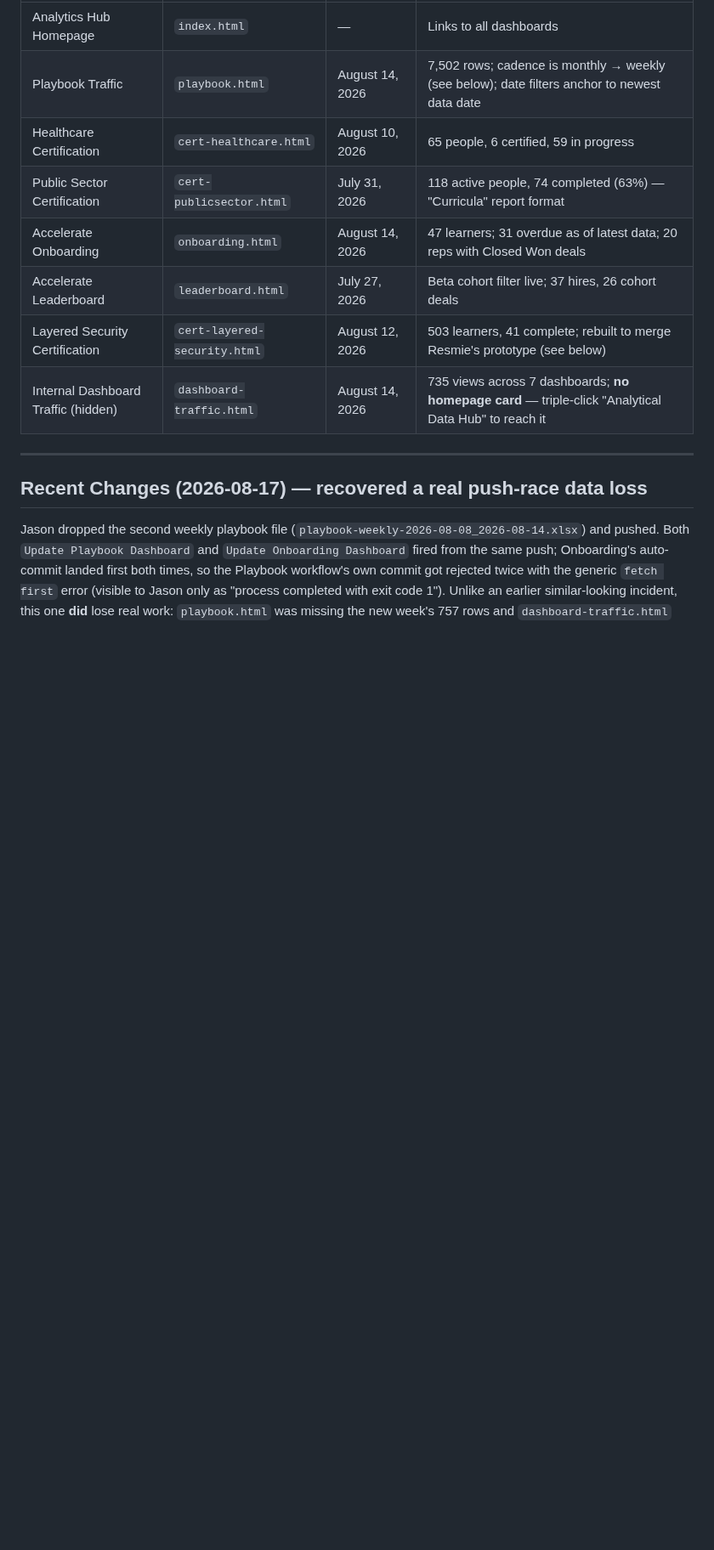
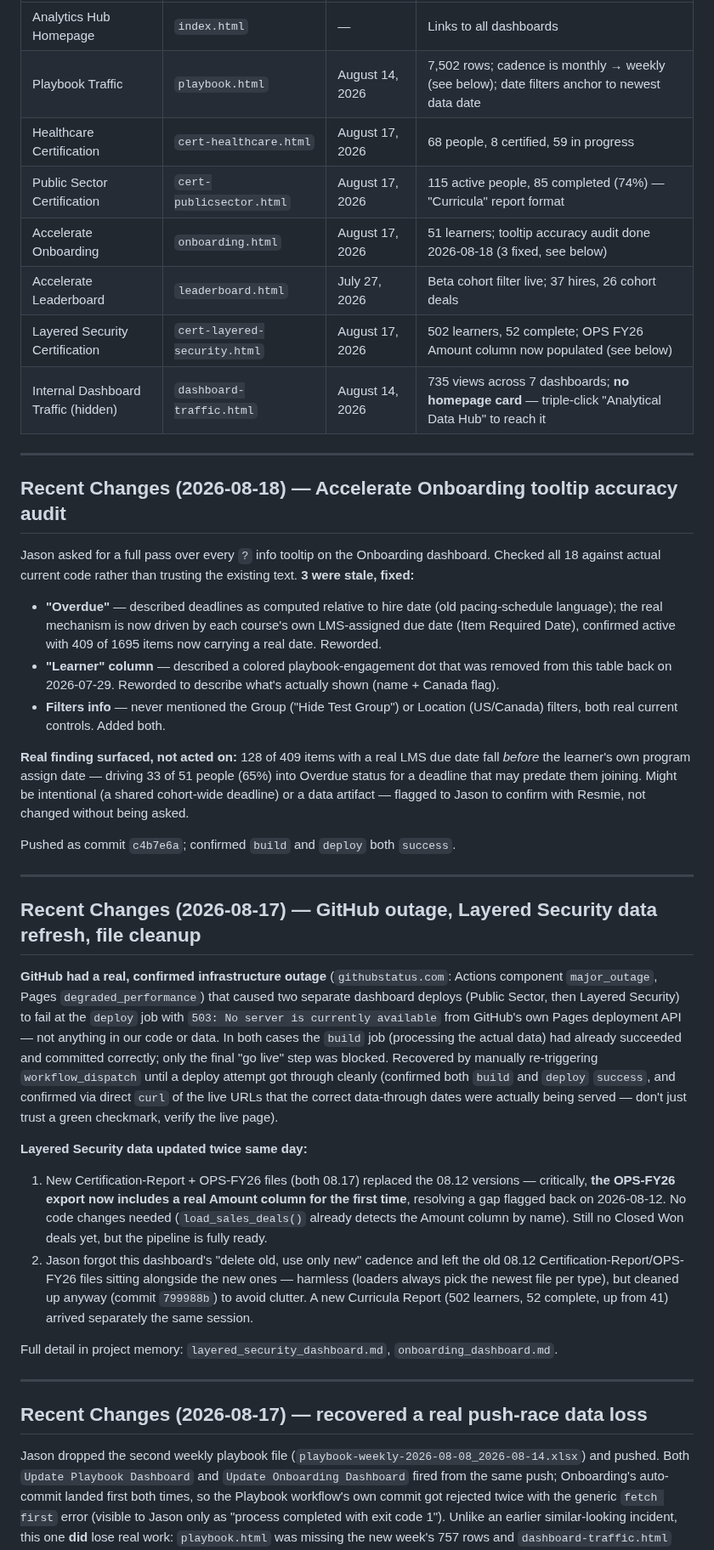
Before and after one commit to jasonackerman1/playbook-dashboard, a Markdown page: PROJECT_STATUS.md, the part around one of its changes. Shown at 85% size. Rendered like a GitHub page; blank space fills up the shorter version.

Commit message:
Update PROJECT_STATUS.md: outage recovery, LS data refresh, onboarding tooltip audit
Co-Authored-By: Claude Sonnet 5 <noreply@anthropic.com>

```diff
--- a/PROJECT_STATUS.md
+++ b/PROJECT_STATUS.md
@@ -10,12 +10,59 @@ Last updated: 2026-08-17
 |---|---|---|---|
 | Analytics Hub Homepage | `index.html` | — | Links to all dashboards |
 | Playbook Traffic | `playbook.html` | August 14, 2026 | 7,502 rows; cadence is monthly → weekly (see below); date filters anchor to newest data date |
-| Healthcare Certification | `cert-healthcare.html` | August 10, 2026 | 65 people, 6 certified, 59 in progress |
-| Public Sector Certification | `cert-publicsector.html` | July 31, 2026 | 118 active people, 74 completed (63%) — "Curricula" report format |
-| Accelerate Onboarding | `onboarding.html` | August 14, 2026 | 47 learners; 31 overdue as of latest data; 20 reps with Closed Won deals |
+| Healthcare Certification | `cert-healthcare.html` | August 17, 2026 | 68 people, 8 certified, 59 in progress |
+| Public Sector Certification | `cert-publicsector.html` | August 17, 2026 | 115 active people, 85 completed (74%) — "Curricula" report format |
+| Accelerate Onboarding | `onboarding.html` | August 17, 2026 | 51 learners; tooltip accuracy audit done 2026-08-18 (3 fixed, see below) |
 | Accelerate Leaderboard | `leaderboard.html` | July 27, 2026 | Beta cohort filter live; 37 hires, 26 cohort deals |
-| Layered Security Certification | `cert-layered-security.html` | August 12, 2026 | 503 learners, 41 complete; rebuilt to merge Resmie's prototype (see below) |
+| Layered Security Certification | `cert-layered-security.html` | August 17, 2026 | 502 learners, 52 complete; OPS FY26 Amount column now populated (see below) |
 | Internal Dashboard Traffic (hidden) | `dashboard-traffic.html` | August 14, 2026 | 735 views across 7 dashboards; **no homepage card** — triple-click "Analytical Data Hub" to reach it |
+
+---
+
+## Recent Changes (2026-08-18) — Accelerate Onboarding tooltip accuracy audit
+
+Jason asked for a full pass over every `?` info tooltip on the Onboarding dashboard. Checked all 18
+against actual current code rather than trusting the existing text. **3 were stale, fixed:**
+- **"Overdue"** — described deadlines as computed relative to hire date (old pacing-schedule
+  language); the real mechanism is now driven by each course's own LMS-assigned due date (Item
+  Required Date), confirmed active with 409 of 1695 items now carrying a real date. Reworded.
+- **"Learner" column** — described a colored playbook-engagement dot that was removed from this
+  table back on 2026-07-29. Reworded to describe what's actually shown (name + Canada flag).
+- **Filters info** — never mentioned the Group ("Hide Test Group") or Location (US/Canada) filters,
+  both real current controls. Added both.
+
+**Real finding surfaced, not acted on:** 128 of 409 items with a real LMS due date fall *before* the
+learner's own program assign date — driving 33 of 51 people (65%) into Overdue status for a
+deadline that may predate them joining. Might be intentional (a shared cohort-wide deadline) or a
+data artifact — flagged to Jason to confirm with Resmie, not changed without being asked.
+
+Pushed as commit `c4b7e6a`; confirmed `build` and `deploy` both `success`.
+
+---
+
+## Recent Changes (2026-08-17) — GitHub outage, Layered Security data refresh, file cleanup
+
+**GitHub had a real, confirmed infrastructure outage** (`githubstatus.com`: Actions component
+`major_outage`, Pages `degraded_performance`) that caused two separate dashboard deploys (Public
+Sector, then Layered Security) to fail at the `deploy` job with `503: No server is currently
+available` from GitHub's own Pages deployment API — not anything in our code or data. In both
+cases the `build` job (processing the actual data) had already succeeded and committed correctly;
+only the final "go live" step was blocked. Recovered by manually re-triggering `workflow_dispatch`
+until a deploy attempt got through cleanly (confirmed both `build` and `deploy` `success`, and
+confirmed via direct `curl` of the live URLs that the correct data-through dates were actually
+being served — don't just trust a green checkmark, verify the live page).
+
+**Layered Security data updated twice same day:**
+1. New Certification-Report + OPS-FY26 files (both 08.17) replaced the 08.12 versions — critically,
+   **the OPS-FY26 export now includes a real Amount column for the first time**, resolving a gap
+   flagged back on 2026-08-12. No code changes needed (`load_sales_deals()` already detects the
+   Amount column by name). Still no Closed Won deals yet, but the pipeline is fully ready.
+2. Jason forgot this dashboard's "delete old, use only new" cadence and left the old 08.12
+   Certification-Report/OPS-FY26 files sitting alongside the new ones — harmless (loaders always
+   pick the newest file per type), but cleaned up anyway (commit `799988b`) to avoid clutter. A new
+   Curricula Report (502 learners, 52 complete, up from 41) arrived separately the same session.
+
+Full detail in project memory: `layered_security_dashboard.md`, `onboarding_dashboard.md`.
 
 ---
 
```
Also changed, not shown: other parts of PROJECT_STATUS.md (+1 -1 lines).
